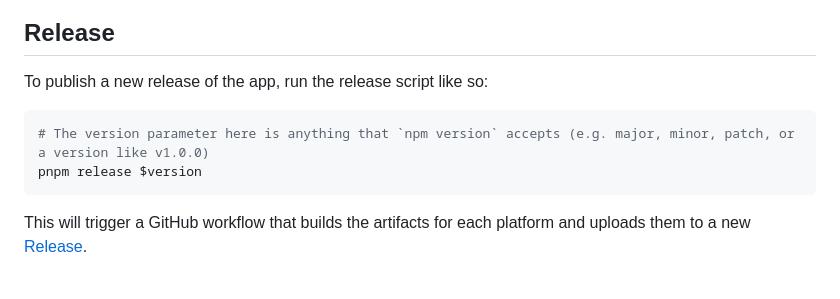
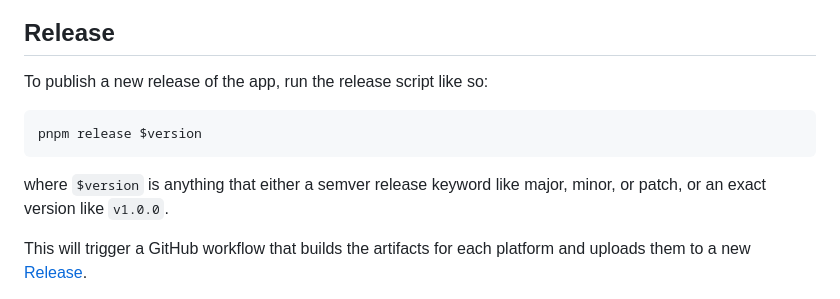
Before and after one commit to replit/desktop, a Markdown page: README.md, the part around the change. GitHub-like rendering.

Commit message:
Rewrite a bit

````diff
--- a/README.md
+++ b/README.md
@@ -36,9 +36,10 @@ To test your changes on other platforms, we recommend using a Virtual Machine ho
 To publish a new release of the app, run the release script like so:
 
 ```bash
-# The version parameter here is anything that `npm version` accepts (e.g. major, minor, patch, or a version like v1.0.0)
 pnpm release $version
 ```
+
+where `$version` is anything that either a semver release keyword like major, minor, or patch, or an exact version like `v1.0.0`.
 
 This will trigger a GitHub workflow that builds the artifacts for each platform and uploads them to a new [Release](https://github.com/replit/desktop/releases).
 
````
